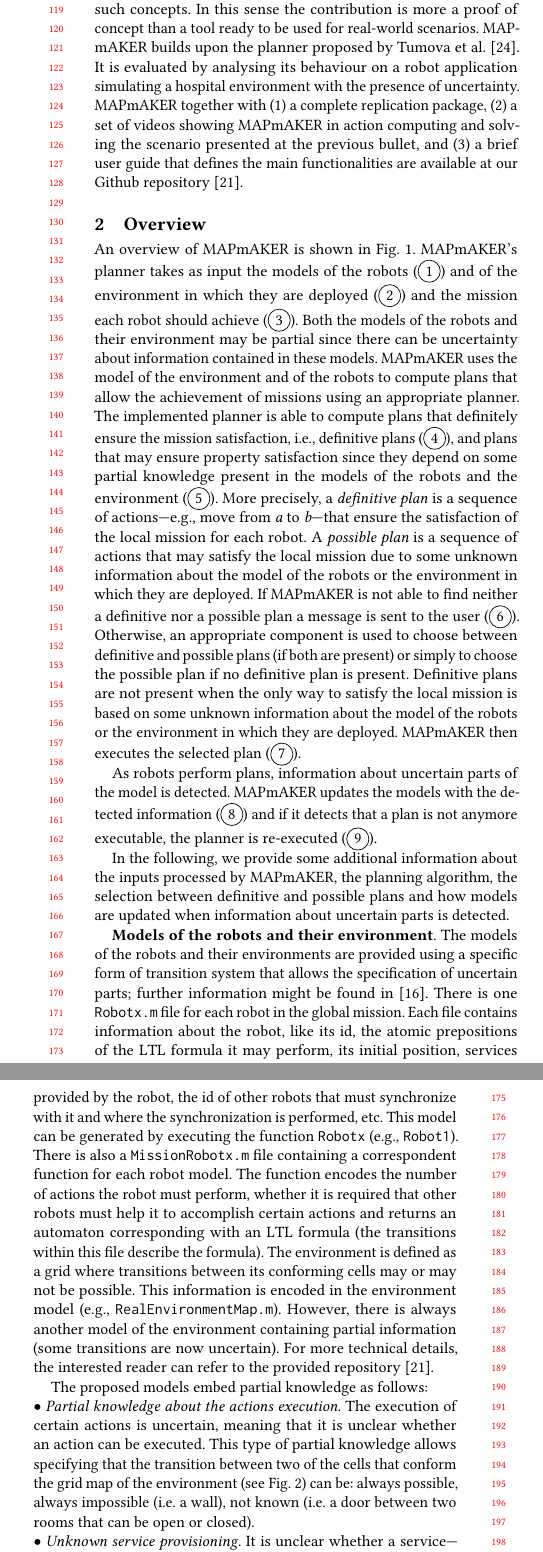
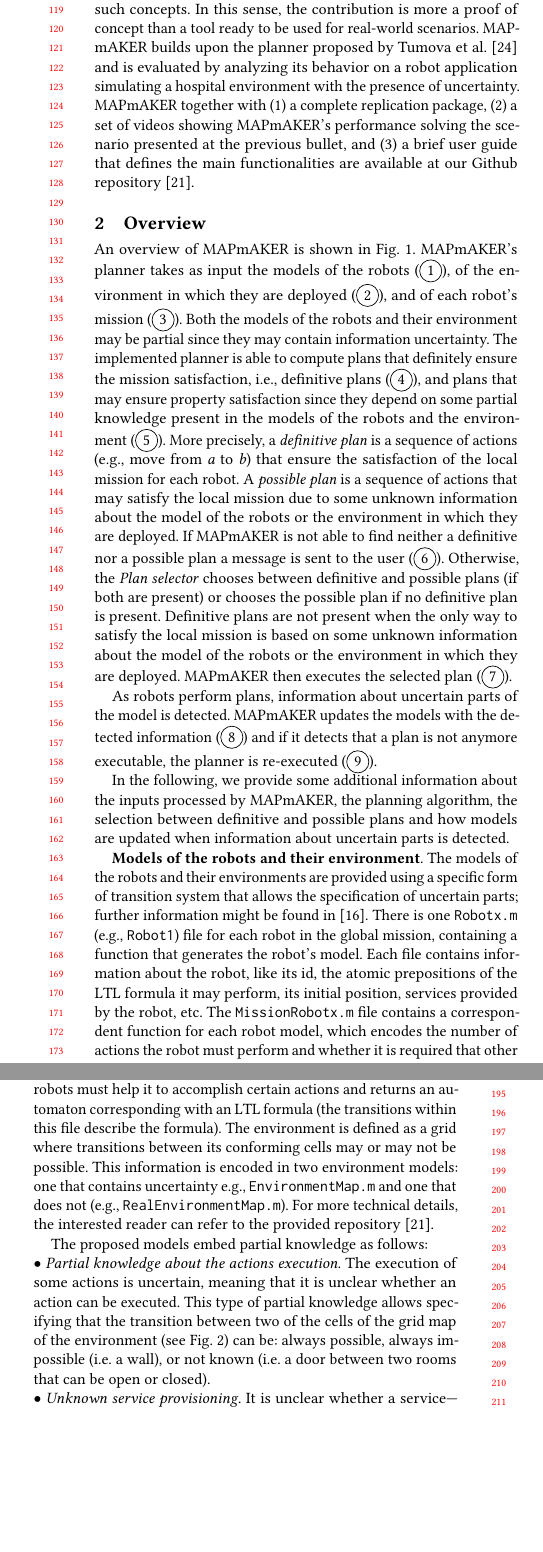
Before and after one commit to SergioGarG/2019RoSE_MAPmAKER, a LaTeX paper (icse_antiguo.tex, which reads Sections/approach.tex, Sections/introduction.tex): two parts of the columns of page 2 of 4, joined at a grey line, cut so that both start at the same text, the shorter picture padded with empty space. Compiled offline with pdfLaTeX.

Commit message:
correct typos and fits to 4 pages

```diff
--- a/Sections/approach.tex
+++ b/Sections/approach.tex
@@ -1,13 +1,13 @@
 
 An overview of \toolName\ is shown in Fig.~\ref{fig:overview}.
-MAPmAKER's planner takes as input the models of the robots (\circled{1}) and of the environment in which they are deployed (\circled{2}) and the mission each robot should achieve (\circled{3}).
-Both the models of the robots and their environment may be partial since there can be uncertainty about information contained in these models.
-\toolName\ uses the model of the environment and of the robots to compute plans that allow the achievement of missions using an appropriate planner.
+MAPmAKER's planner takes as input the models of the robots (\circled{1}), of the environment in which they are deployed (\circled{2}), and of each robot's mission (\circled{3}).
+Both the models of the robots and their environment may be partial since they may contain information uncertainty.
+%\toolName\ uses those models  to compute plans that allow the achievement of missions using an appropriate planner.
 The implemented planner is able to compute plans that definitely ensure the mission satisfaction, i.e., definitive plans  (\circled{4}), and plans that may ensure property satisfaction since they depend on some partial knowledge present in the models of the robots and the environment  (\circled{5}).
-More precisely, a \emph{definitive plan} is a sequence of actions---e.g., move from \emph{a} to \emph{b}---that ensure the satisfaction of the local mission for each robot.
+More precisely, a \emph{definitive plan} is a sequence of actions (e.g., move from \emph{a} to \emph{b}) that ensure the satisfaction of the local mission for each robot.
 A \emph{possible plan} is a sequence of actions that may satisfy the local mission due to some unknown information about the model of the robots or the environment in which they are deployed.
 If \toolName\ is not able to find neither a definitive nor a possible plan a message is sent to the user (\circled{6}).
-Otherwise, an appropriate component is used to choose between definitive and possible plans (if both are present) or simply to choose the possible plan if no definitive plan is present.
+Otherwise, the \emph{Plan selector} chooses between definitive and possible plans (if both are present) or chooses the possible plan if no definitive plan is present.
 Definitive plans are not present when the only way to satisfy the local mission is based on some unknown information about the model of the robots or the environment in which they are deployed.
 \toolName\ then executes the selected plan (\circled{7}).
 
@@ -21,24 +21,24 @@ In the following, we provide some additional information about the inputs proces
 \textbf{Models of the robots and their environment}.
 The models of the robots and their environments are provided using a specific form of transition system that allows the specification of uncertain parts; further information might be found in~\cite{menghi2018multi}.
 %These models describe the initial positions of the robots, the map describing the environment where robots are deployed, and how robots can move between different locations of the map.
-There is one \texttt{Robotx.m} file for each robot in the global mission.
-Each file contains information about the robot, like its id, the atomic prepositions of the LTL formula it may perform, its initial position, services provided by the robot, the id of other robots that must synchronize with it and where the synchronization is performed, etc.
+There is one \texttt{Robotx.m} (e.g., \texttt{Robot1}) file for each robot in the global mission, containing a function that generates the robot's model.
+Each file contains information about the robot, like its id, the atomic prepositions of the LTL formula it may perform, its initial position, services provided by the robot, etc.
 %The model can be generated by passing as arguments the map of the environment, the \emph{possible} map of the environment (same map but containing uncertainty), and the robot initial position to the function \texttt{Robotx} (e.g., \texttt{Robot1}).
-This model can be generated by executing the function \texttt{Robotx} (e.g., \texttt{Robot1}).
-There is also a \texttt{MissionRobotx.m} file containing a correspondent function for each robot model.
-The function encodes the number of actions the robot must perform, whether it is required that other robots must help it to accomplish certain actions and returns an automaton corresponding with an LTL formula (the transitions within this file describe the formula).
+%This model can be generated by executing the function \texttt{Robotx} .
+The  \texttt{MissionRobotx.m} file contains a correspondent function for each robot model, which
+encodes the number of actions the robot must perform and whether it is required that other robots must help it to accomplish certain actions and returns an automaton corresponding with an LTL formula (the transitions within this file describe the formula).
 The environment is defined as a grid where transitions between its conforming cells may or may not be possible.
-This information is encoded in the environment model (e.g., \texttt{RealEnvironmentMap.m}).
-However, there is always another model of the environment containing partial information (some transitions are now uncertain).
+This information is encoded in two environment models: one that contains uncertainty e.g., \texttt{EnvironmentMap.m} and one that does not (e.g., \texttt{RealEnvironmentMap.m}).
+%However, there is always another model of the environment containing partial information (some transitions are now uncertain).
 For more technical details, the interested reader can refer to the provided repository~\cite{repo}.
 
 
 The proposed models embed partial knowledge as follows:\\
 %\textbf{Uncertainties supported by \toolName}.
 $\bullet$  \emph{Partial knowledge about the actions execution.}
-The execution of certain actions is uncertain, meaning that it is unclear whether an action can be executed.
-This type of partial knowledge allows specifying that the transition between two of the cells that conform the grid map of the environment (see Fig.~\ref{fig:runningexample}) can be:
-always possible, always impossible (i.e. a wall), not known (i.e. a door between two rooms that can be open or closed).\\
+The execution of some actions is uncertain, meaning that it is unclear whether an action can be executed.
+This type of partial knowledge allows specifying that the transition between two of the cells of the grid map of the environment (see Fig.~\ref{fig:runningexample}) can be:
+always possible, always impossible (i.e. a wall), or not known (i.e. a door between two rooms that can be open or closed).\\
 $\bullet$ \emph{Unknown service provisioning.}
 It is unclear  whether a service---i.e.,  ``events of interest associated with execution of certain actions rather than over atomic propositions''~\cite{guo2015multi}---can be provided in a specific location.
 For example, it is unclear whether a robot can take a picture in a given map location.
--- a/Sections/introduction.tex
+++ b/Sections/introduction.tex
@@ -56,15 +56,15 @@ Partial knowledge is handled by calling twice a classical planning algorithm.
 The theory that supports \toolName\ including proofs of correctness, a detailed description of the modelling formalisms and the verification procedures can be found in~\cite{menghi2018multi}.
 In this paper we present the implementation of \toolName, the components that compound it, the models it uses, how it can be used, and  show how planners can deal with the previously stated features.
 We also provide a demonstration video to illustrate such concepts.
-In this sense the contribution is more a proof of concept than a tool ready to be used for real-world scenarios.
-\toolName~builds upon the planner proposed by Tumova et al.~\cite{tumova2016multi}.
-It is evaluated by analysing its behaviour on a robot application simulating a hospital environment with the presence of uncertainty.
+In this sense, the contribution is more a proof of concept than a tool ready to be used for real-world scenarios.
+\toolName~builds upon the planner proposed by Tumova et al.~\cite{tumova2016multi} and
+is evaluated by analyzing its behavior on a robot application simulating a hospital environment with the presence of uncertainty.
 %obtained from the RobotCup Logistics League competition~\cite{karrasrobocup} and on a robotic application working in an apartment of about 80 m$^2$~\cite{map}.
 %, which is part ofa large residential facility for senior citizens.
 \toolName\  together with
 \begin{enumerate*}
 \item a complete replication package,
-\item a set of videos showing \toolName\ in action computing and solving the scenario presented at the previous bullet, and
+\item a set of videos showing \toolName's performance solving the scenario presented at the previous bullet, and
 \item a brief user guide that defines the main functionalities
 \end{enumerate*}
  are available at our Github repository~\cite{repo}. %~\url{https://github.com/claudiomenghi/MAPmAKER/}.
```
Also changed, not shown: Sections/tool.tex (+13 -12 lines), sigproc.bib (+1 -1 lines), doc.pdf, Sections/approach.tex (4 more changed lines).
